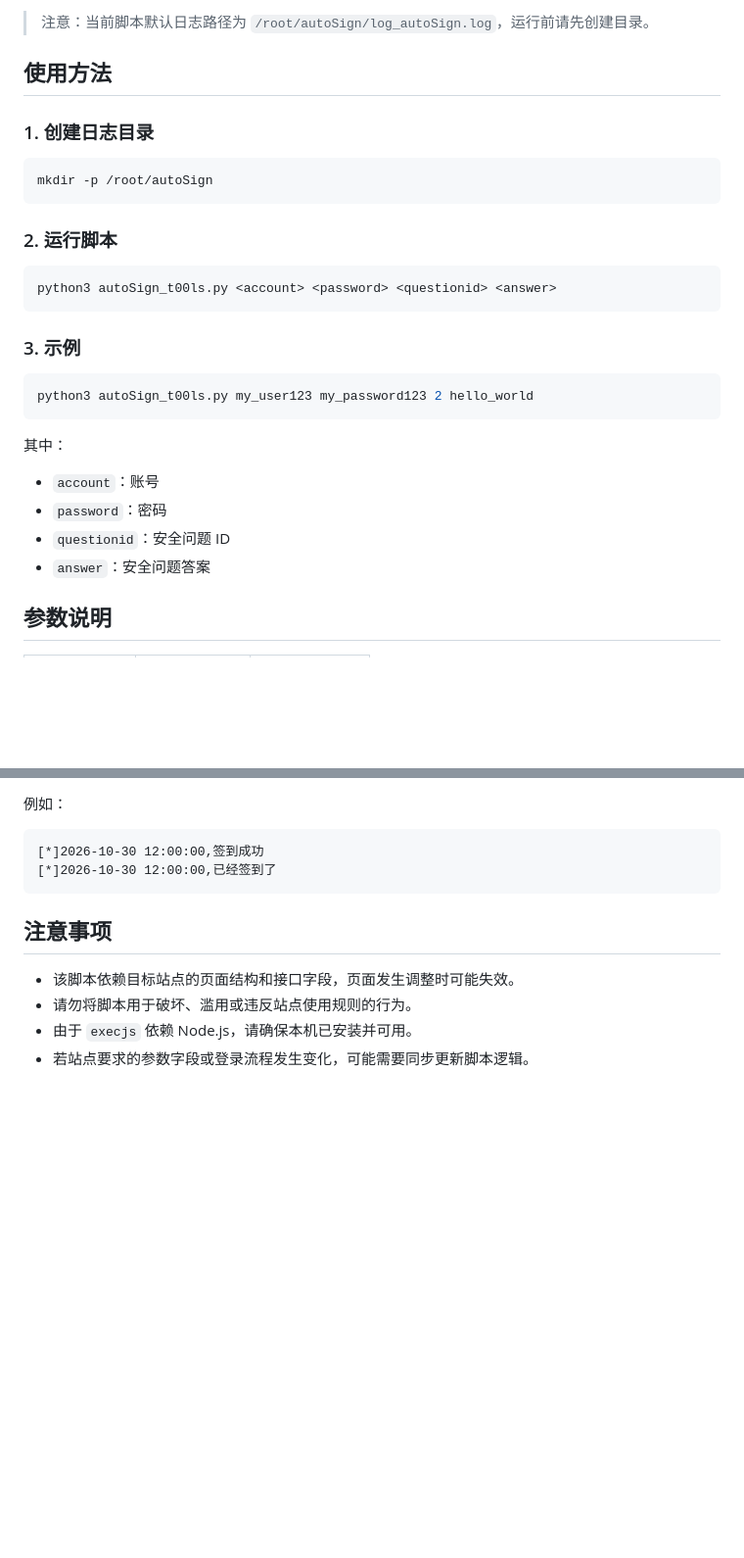
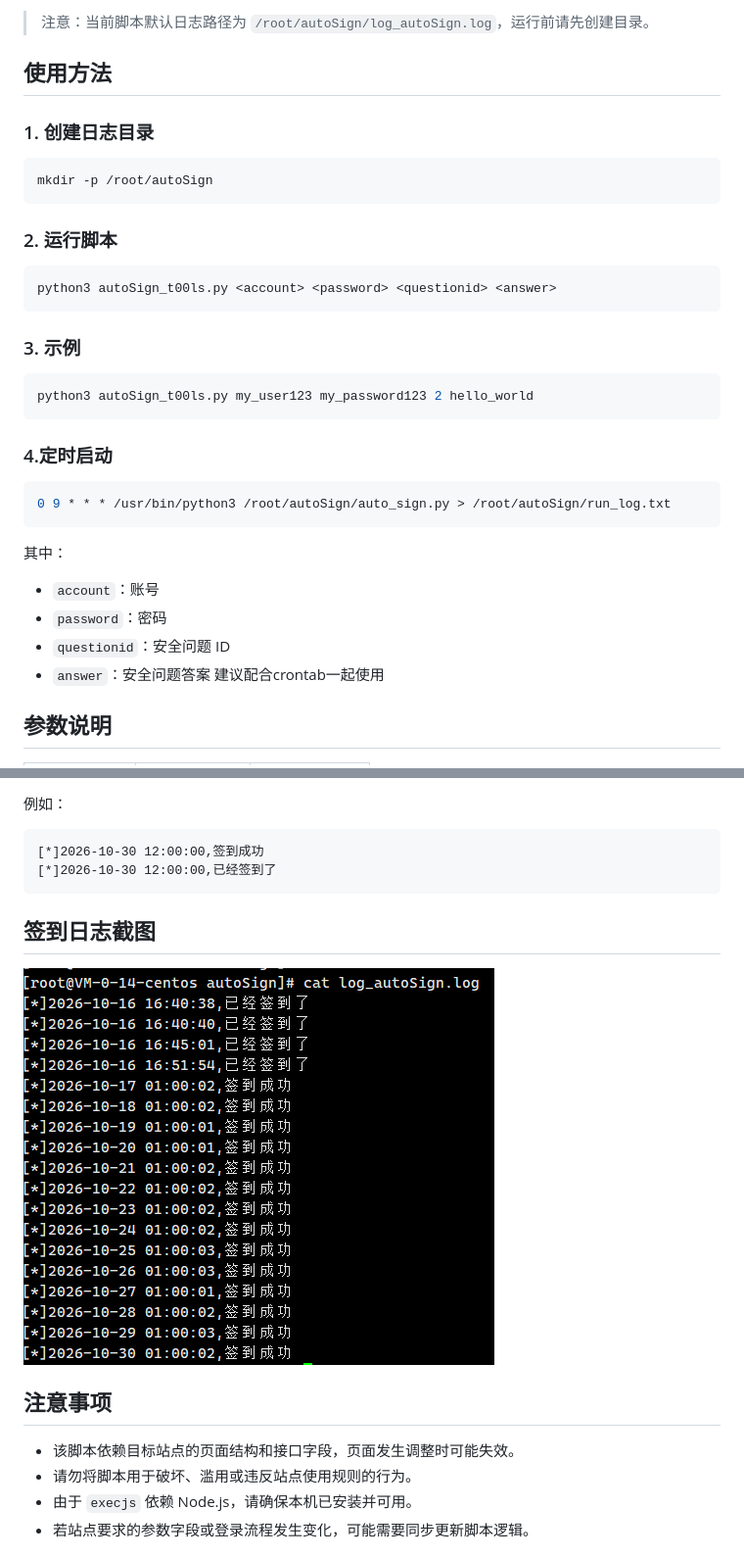
Before and after one commit to andskjdhaksf/t00ls_autoSign, a Markdown page: README.md, 2 parts joined by grey strips. Shown at 98% size. Drawn GitHub-style; pictures changed too: image.png (added); blank space fills up the shorter version.

````diff
--- a/README.md
+++ b/README.md
@@ -44,6 +44,7 @@ pip install requests execjs
 
 ## 使用方法
 
+
 ### 1. 创建日志目录
 
 ```bash
@@ -61,14 +62,17 @@ python3 autoSign_t00ls.py <account> <password> <questionid> <answer>
 ```bash
 python3 autoSign_t00ls.py my_user123 my_password123 2 hello_world
 ```
-
+### 4.定时启动
+```bash
+0 9 * * * /usr/bin/python3 /root/autoSign/auto_sign.py > /root/autoSign/run_log.txt
+```
 其中：
 
 - `account`：账号
 - `password`：密码
 - `questionid`：安全问题 ID
 - `answer`：安全问题答案
-
+建议配合crontab一起使用
 ## 参数说明
 
 | 参数 | 说明 | 示例 |
@@ -106,6 +110,8 @@ python3 autoSign_t00ls.py my_user123 my_password123 2 hello_world
 [*]2026-10-30 12:00:00,签到成功
 [*]2026-10-30 12:00:00,已经签到了
 ```
+## 签到日志截图
+![alt text](image.png)
 
 ## 注意事项
 
````
